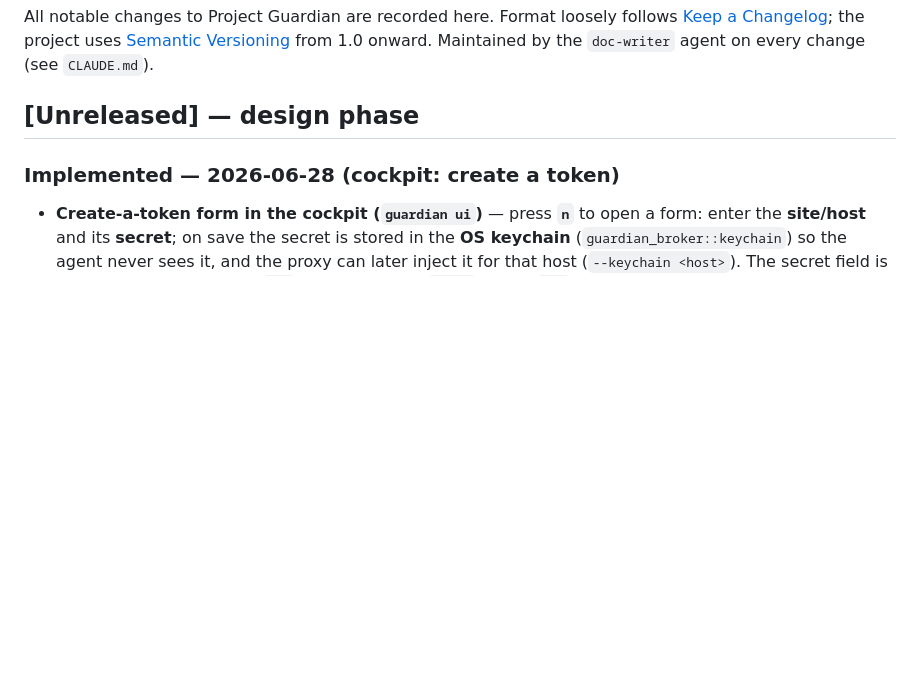
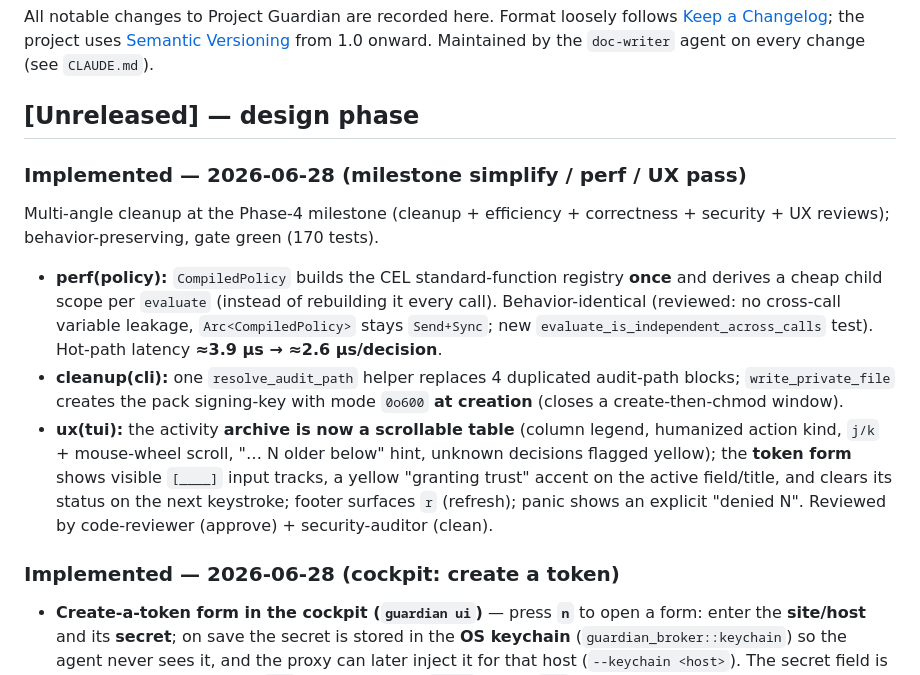
Before and after one commit to Vadale/project-guardian, a Markdown page: docs/changelog.md, the part around the change. GitHub-like rendering; blank space fills up the shorter version.

Commit message:
docs: changelog + cockpit doc for the simplify/perf/UX pass

```diff
--- a/docs/changelog.md
+++ b/docs/changelog.md
@@ -6,6 +6,24 @@ All notable changes to Project Guardian are recorded here. Format loosely follow
 `doc-writer` agent on every change (see `CLAUDE.md`).
 
 ## [Unreleased] — design phase
+
+### Implemented — 2026-06-28 (milestone simplify / perf / UX pass)
+Multi-angle cleanup at the Phase-4 milestone (cleanup + efficiency + correctness +
+security + UX reviews); behavior-preserving, gate green (170 tests).
+- **perf(policy):** `CompiledPolicy` builds the CEL standard-function registry
+  **once** and derives a cheap child scope per `evaluate` (instead of rebuilding it
+  every call). Behavior-identical (reviewed: no cross-call variable leakage,
+  `Arc<CompiledPolicy>` stays `Send+Sync`; new `evaluate_is_independent_across_calls`
+  test). Hot-path latency **≈3.9 µs → ≈2.6 µs/decision**.
+- **cleanup(cli):** one `resolve_audit_path` helper replaces 4 duplicated audit-path
+  blocks; `write_private_file` creates the pack signing-key with mode `0o600` **at
+  creation** (closes a create-then-chmod window).
+- **ux(tui):** the activity **archive is now a scrollable table** (column legend,
+  humanized action kind, `j/k` + mouse-wheel scroll, "… N older below" hint,
+  unknown decisions flagged yellow); the **token form** shows visible `[____]` input
+  tracks, a yellow "granting trust" accent on the active field/title, and clears its
+  status on the next keystroke; footer surfaces `r` (refresh); panic shows an
+  explicit "denied N". Reviewed by code-reviewer (approve) + security-auditor (clean).
 
 ### Implemented — 2026-06-28 (cockpit: create a token)
 - **Create-a-token form in the cockpit (`guardian ui`)** — press **`n`** to open a
```
Also changed, not shown: docs/architecture/guardian-cli.md (+6 -4 lines).
